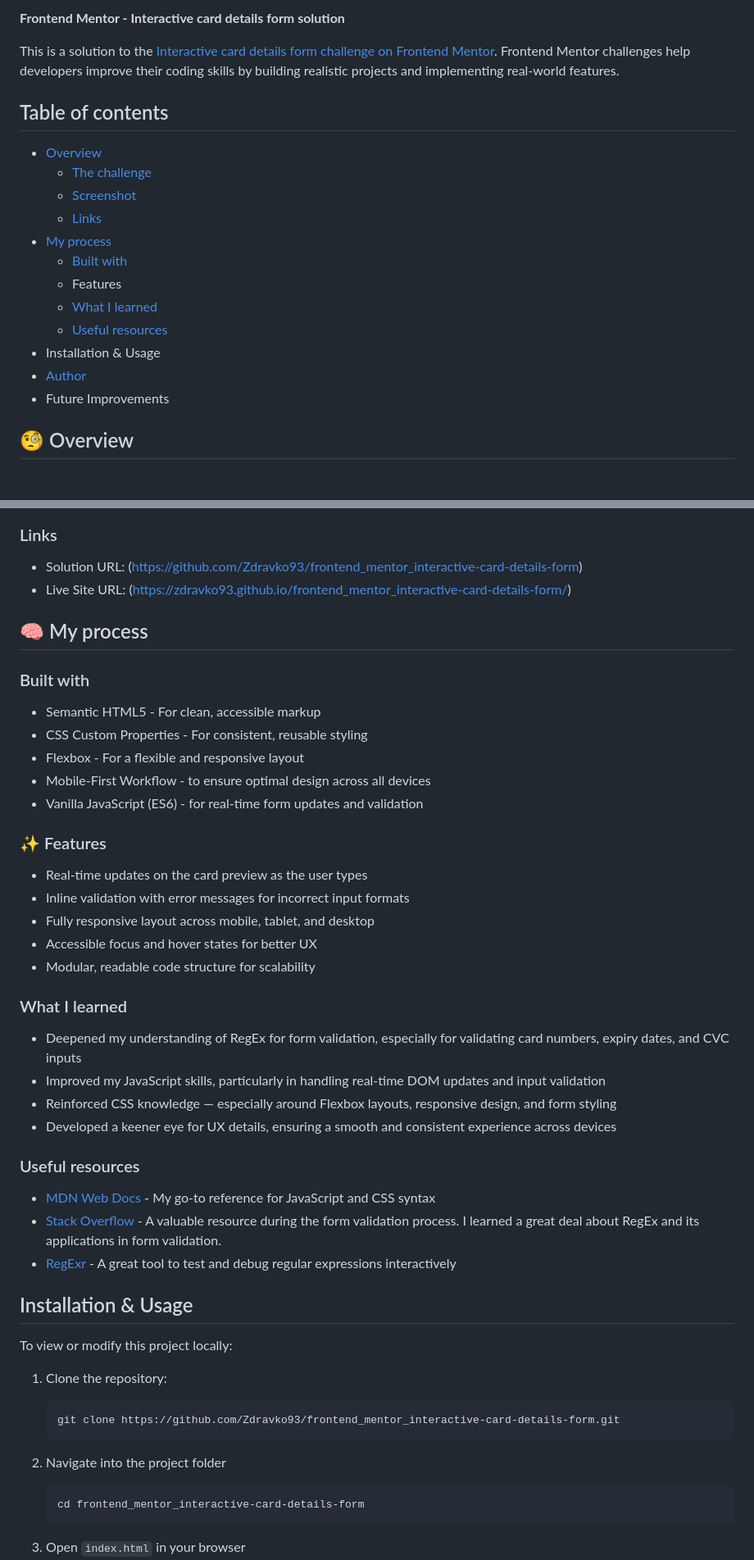
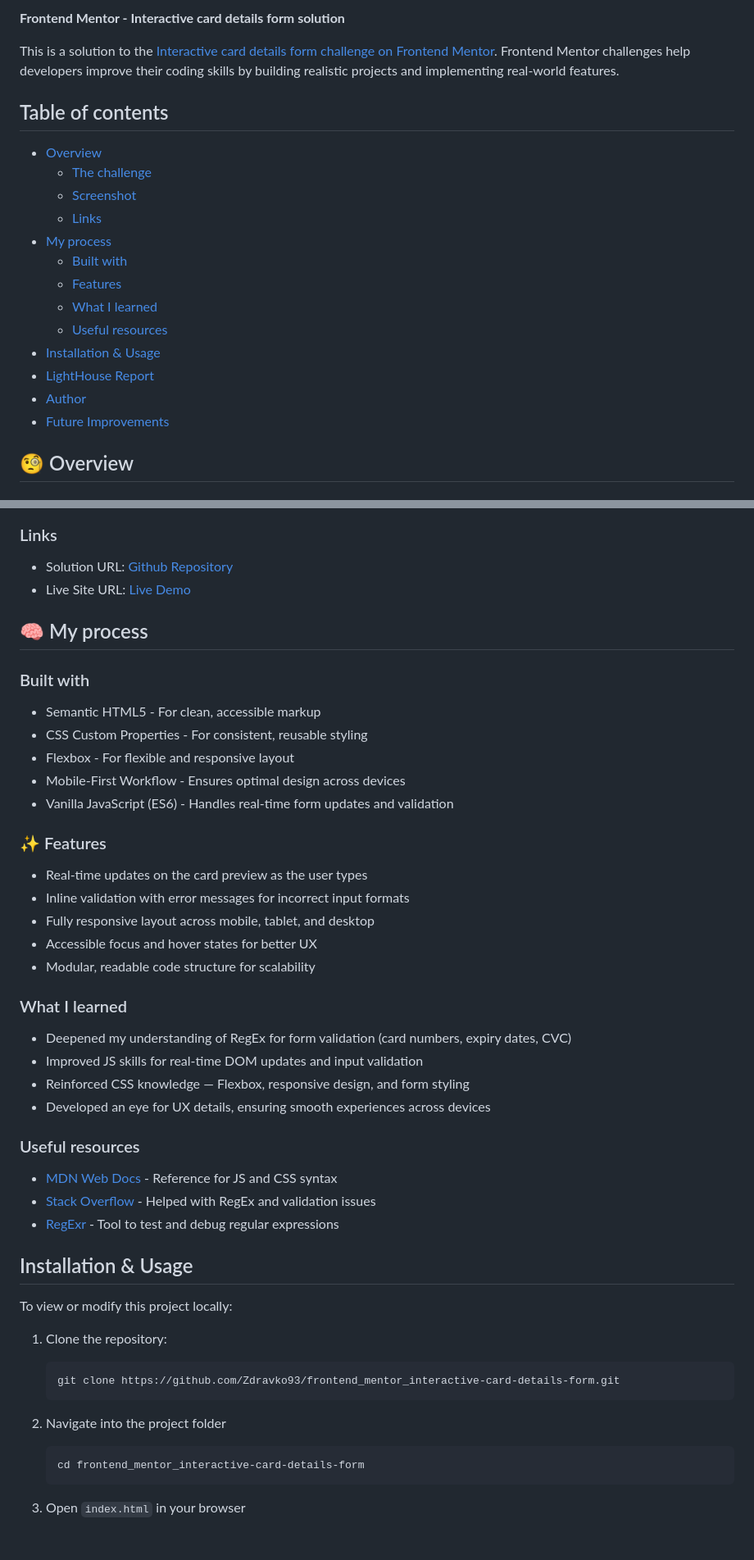
Before and after one commit to Zdravko93/frontend_mentor_interactive-card-details-form, a Markdown page: README.md, 2 parts joined by grey strips. Shown at 82% size. Rendered like a GitHub page; blank space fills up the shorter version.

Commit message:
docs: polish README.md, add Lighthouse report section with data and screenshots for both mobile and desktop. Update section for better readability

````diff
--- a/README.md
+++ b/README.md
@@ -1,22 +1,23 @@
- **Frontend Mentor - Interactive card details form solution**
+**Frontend Mentor - Interactive card details form solution**
 
- This is a solution to the [Interactive card details form challenge on Frontend Mentor](https://www.frontendmentor.io/challenges/interactive-card-details-form-XpS8cKZDWw).
- Frontend Mentor challenges help developers improve their coding skills by building realistic projects and implementing real-world features.
+This is a solution to the [Interactive card details form challenge on Frontend Mentor](https://www.frontendmentor.io/challenges/interactive-card-details-form-XpS8cKZDWw).
+Frontend Mentor challenges help developers improve their coding skills by building realistic projects and implementing real-world features.
 
 ## Table of contents
 
-  - [Overview](#overview)
-    - [The challenge](#the-challenge)
-    - [Screenshot](#screenshot)
-    - [Links](#links)
-  - [My process](#my-process)
-    - [Built with](#built-with)
-    - Features
-    - [What I learned](#what-i-learned)
-    - [Useful resources](#useful-resources)
-  - Installation & Usage
-  - [Author](#author)
-  - Future Improvements
+- [Overview](#overview)
+  - [The challenge](#the-challenge)
+  - [Screenshot](#screenshot)
+  - [Links](#links)
+- [My process](#my-process)
+  - [Built with](#built-with)
+  - [Features](#features)
+  - [What I learned](#what-i-learned)
+  - [Useful resources](#useful-resources)
+- [Installation & Usage](#installation--usage)
+- [LightHouse Report](#lighthouse-report)
+- [Author](#author)
+- [Future Improvements](#future-improvements)
 
 ## 🧐 Overview
 
@@ -37,8 +38,8 @@ Users should be able to:
 
 ### Links
 
-- Solution URL: (https://github.com/Zdravko93/frontend_mentor_interactive-card-details-form)
-- Live Site URL: (https://zdravko93.github.io/frontend_mentor_interactive-card-details-form/)
+- Solution URL: [Github Repository](https://github.com/Zdravko93/frontend_mentor_interactive-card-details-form)
+- Live Site URL: [Live Demo](https://zdravko93.github.io/frontend_mentor_interactive-card-details-form/)
 
 ## 🧠 My process
 
@@ -46,11 +47,12 @@ Users should be able to:
 
 - Semantic HTML5 - For clean, accessible markup
 - CSS Custom Properties - For consistent, reusable styling
-- Flexbox - For a flexible and responsive layout
-- Mobile-First Workflow - to ensure optimal design across all devices
-- Vanilla JavaScript (ES6) - for real-time form updates and validation
+- Flexbox - For flexible and responsive layout
+- Mobile-First Workflow - Ensures optimal design across devices
+- Vanilla JavaScript (ES6) - Handles real-time form updates and validation
 
 ### ✨ Features
+
 - Real-time updates on the card preview as the user types
 - Inline validation with error messages for incorrect input formats
 - Fully responsive layout across mobile, tablet, and desktop
@@ -59,18 +61,19 @@ Users should be able to:
 
 ### What I learned
 
-- Deepened my understanding of RegEx for form validation, especially for validating card numbers, expiry dates, and CVC inputs
-- Improved my JavaScript skills, particularly in handling real-time DOM updates and input validation
-- Reinforced CSS knowledge — especially around Flexbox layouts, responsive design, and form styling
-- Developed a keener eye for UX details, ensuring a smooth and consistent experience across devices
+- Deepened my understanding of RegEx for form validation (card numbers, expiry dates, CVC)
+- Improved JS skills for real-time DOM updates and input validation
+- Reinforced CSS knowledge — Flexbox, responsive design, and form styling
+- Developed an eye for UX details, ensuring smooth experiences across devices
 
 ### Useful resources
 
-- [MDN Web Docs](https://developer.mozilla.org/en-US/) - My go-to reference for JavaScript and CSS syntax
-- [Stack Overflow](https://stackoverflow.com/) - A valuable resource during the form validation process. I learned a great deal about RegEx and its applications in form validation.
-- [RegExr](https://regexr.com/) - A great tool to test and debug regular expressions interactively
+- [MDN Web Docs](https://developer.mozilla.org/en-US/) - Reference for JS and CSS syntax
+- [Stack Overflow](https://stackoverflow.com/) - Helped with RegEx and validation issues
+- [RegExr](https://regexr.com/) - Tool to test and debug regular expressions
 
 ## Installation & Usage
+
 To view or modify this project locally:
 
 1. Clone the repository:
@@ -80,6 +83,7 @@ To view or modify this project locally:
    ```
 
 2. Navigate into the project folder
+
    ```bash
    cd frontend_mentor_interactive-card-details-form
    ```
````
Also changed, not shown: other parts of README.md (+24 -4 lines).
